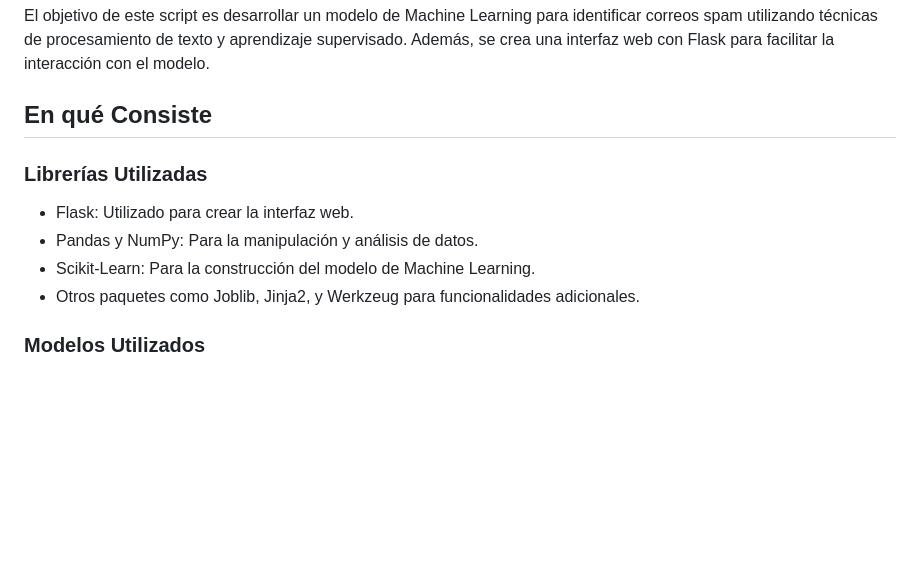
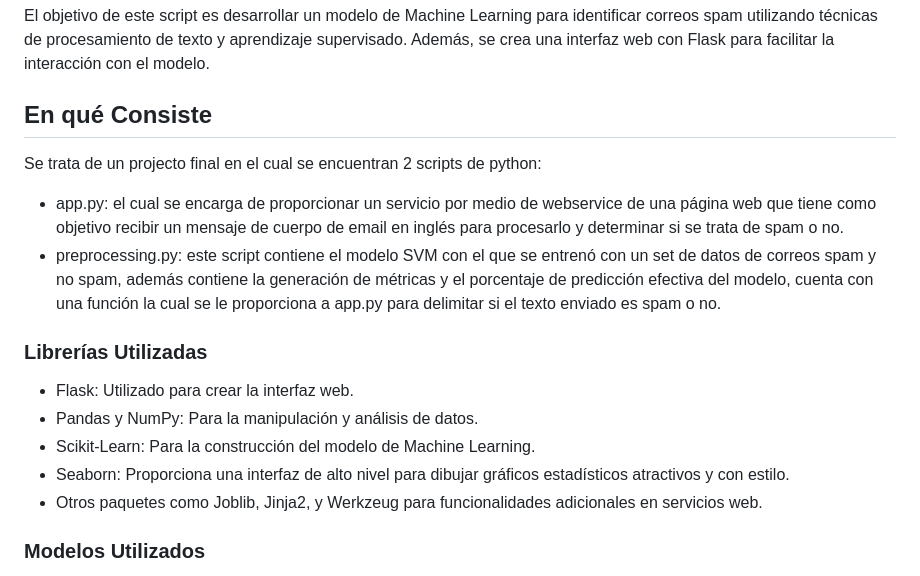
Before and after one commit to RicardoJGM/web-service-IA, a Markdown page: README.md, the part around the change. Drawn GitHub-style; blank space fills up the shorter version.

```diff
--- a/README.md
+++ b/README.md
@@ -3,11 +3,15 @@
 El objetivo de este script es desarrollar un modelo de Machine Learning para identificar correos spam utilizando técnicas de procesamiento de texto y aprendizaje supervisado. Además, se crea una interfaz web con Flask para facilitar la interacción con el modelo.
 
 ## En qué Consiste
+Se trata de un projecto final en el cual se encuentran 2 scripts de python:
+- app.py: el cual se encarga de proporcionar un servicio por medio de webservice de una página web que tiene como objetivo recibir un mensaje de cuerpo de email en inglés para procesarlo y determinar si se trata de spam o no.
+- preprocessing.py: este script contiene el modelo SVM con el que se entrenó con un set de datos de correos spam y no spam, además contiene la generación de métricas y el porcentaje de predicción efectiva del modelo, cuenta con una función la cual se le proporciona a app.py para delimitar si el texto enviado es spam o no.
 ### Librerías Utilizadas
 - Flask: Utilizado para crear la interfaz web.
 - Pandas y NumPy: Para la manipulación y análisis de datos.
 - Scikit-Learn: Para la construcción del modelo de Machine Learning.
-- Otros paquetes como Joblib, Jinja2, y Werkzeug para funcionalidades adicionales.
+- Seaborn: Proporciona una interfaz de alto nivel para dibujar gráficos estadísticos atractivos y con estilo.
+- Otros paquetes como Joblib, Jinja2, y Werkzeug para funcionalidades adicionales en servicios web.
 
 ### Modelos Utilizados
 SVM (Support Vector Machines): es un algoritmo de aprendizaje supervisado que se utiliza en muchos problemas de clasificación y regresión, incluidas aplicaciones médicas de procesamiento de señales, procesamiento del lenguaje natural y reconocimiento de imágenes y voz.
```
